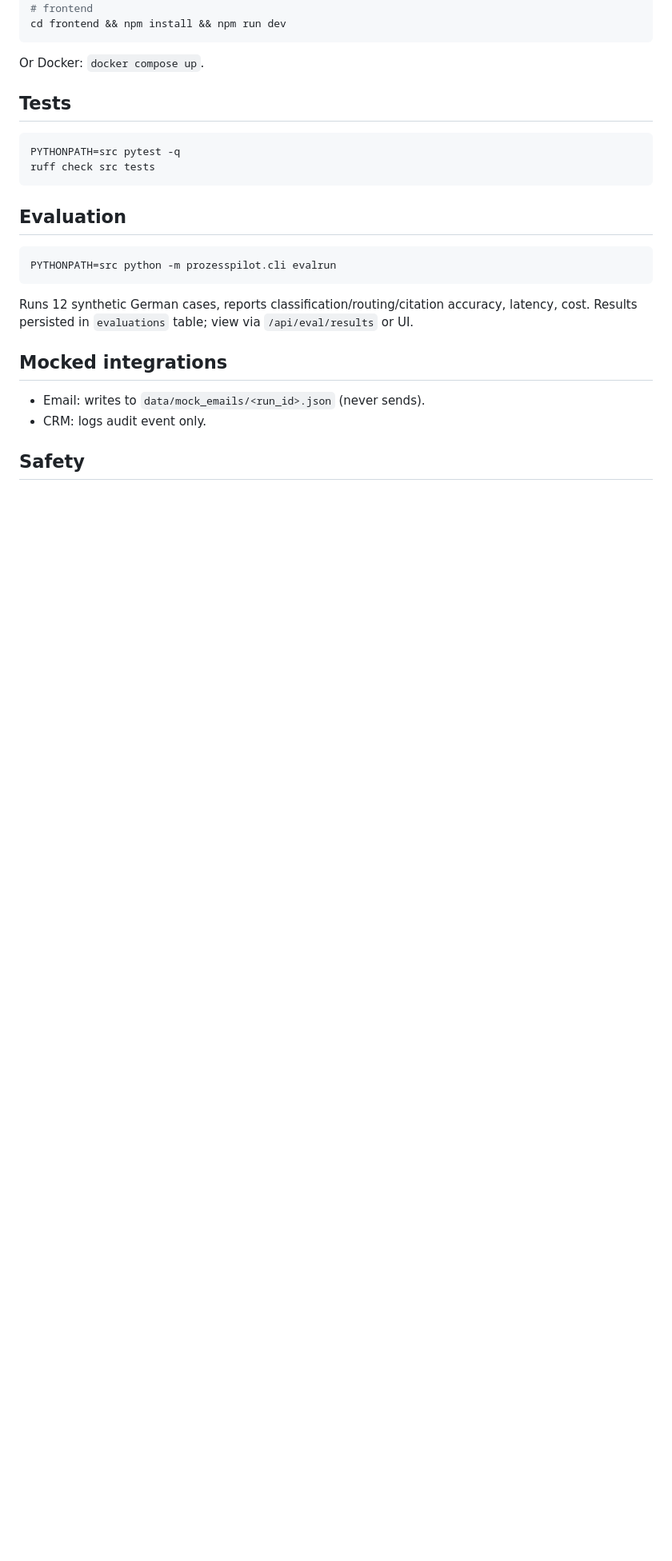
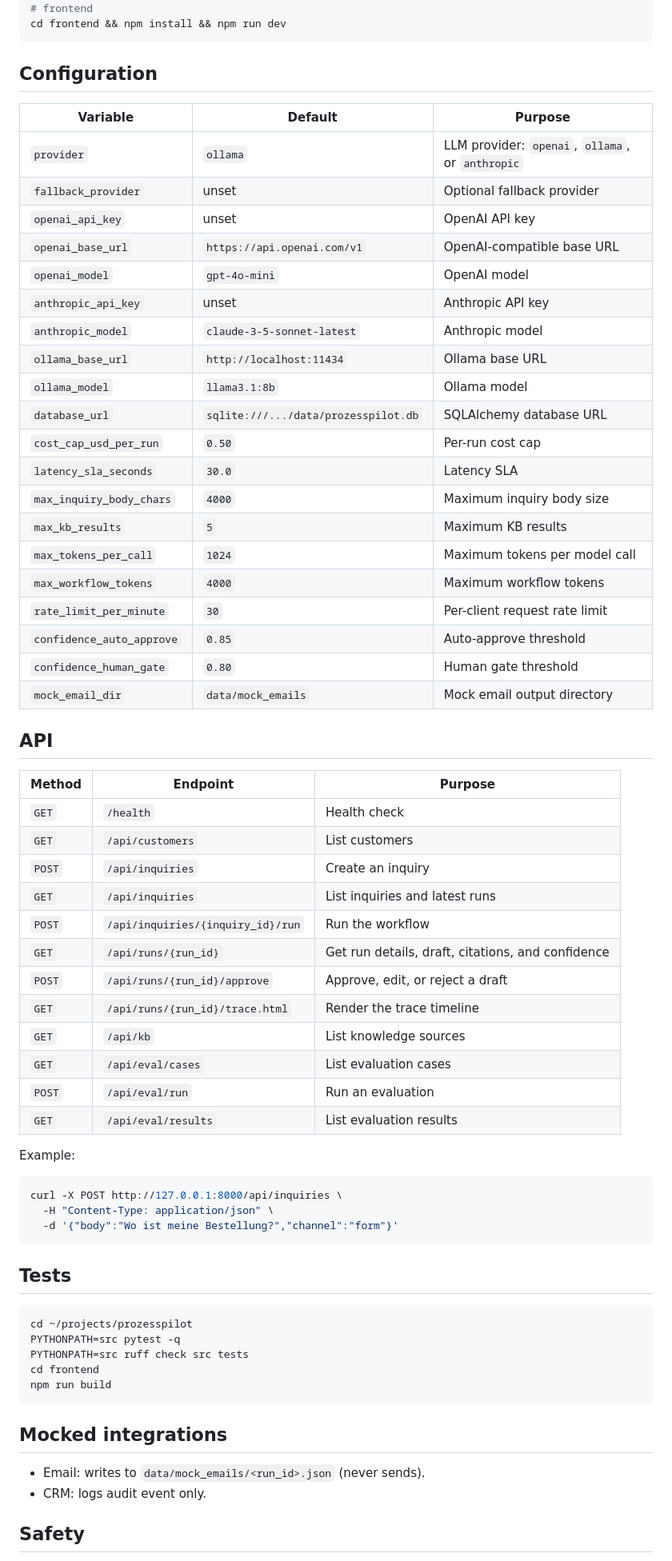
Before and after one commit to siliconsagenerd/prozesspilot, a Markdown page: README.md, the part around one of its changes. Shown at 80% size. GitHub-like rendering; blank space fills up the shorter version.

Commit message:
Rewrite README to canonical project format

````diff
--- a/README.md
+++ b/README.md
@@ -47,22 +83,65 @@ PYTHONPATH=src python -m prozesspilot.cli serve
 cd frontend && npm install && npm run dev
 ```
 
-Or Docker: `docker compose up`.
+## Configuration
+
+| Variable | Default | Purpose |
+|---|---|---|
+| `provider` | `ollama` | LLM provider: `openai`, `ollama`, or `anthropic` |
+| `fallback_provider` | unset | Optional fallback provider |
+| `openai_api_key` | unset | OpenAI API key |
+| `openai_base_url` | `https://api.openai.com/v1` | OpenAI-compatible base URL |
+| `openai_model` | `gpt-4o-mini` | OpenAI model |
+| `anthropic_api_key` | unset | Anthropic API key |
+| `anthropic_model` | `claude-3-5-sonnet-latest` | Anthropic model |
+| `ollama_base_url` | `http://localhost:11434` | Ollama base URL |
+| `ollama_model` | `llama3.1:8b` | Ollama model |
+| `database_url` | `sqlite:///.../data/prozesspilot.db` | SQLAlchemy database URL |
+| `cost_cap_usd_per_run` | `0.50` | Per-run cost cap |
+| `latency_sla_seconds` | `30.0` | Latency SLA |
+| `max_inquiry_body_chars` | `4000` | Maximum inquiry body size |
+| `max_kb_results` | `5` | Maximum KB results |
+| `max_tokens_per_call` | `1024` | Maximum tokens per model call |
+| `max_workflow_tokens` | `4000` | Maximum workflow tokens |
+| `rate_limit_per_minute` | `30` | Per-client request rate limit |
+| `confidence_auto_approve` | `0.85` | Auto-approve threshold |
+| `confidence_human_gate` | `0.80` | Human gate threshold |
+| `mock_email_dir` | `data/mock_emails` | Mock email output directory |
+
+## API
+
+| Method | Endpoint | Purpose |
+|---|---|---|
+| `GET` | `/health` | Health check |
+| `GET` | `/api/customers` | List customers |
+| `POST` | `/api/inquiries` | Create an inquiry |
+| `GET` | `/api/inquiries` | List inquiries and latest runs |
+| `POST` | `/api/inquiries/{inquiry_id}/run` | Run the workflow |
+| `GET` | `/api/runs/{run_id}` | Get run details, draft, citations, and confidence |
+| `POST` | `/api/runs/{run_id}/approve` | Approve, edit, or reject a draft |
+| `GET` | `/api/runs/{run_id}/trace.html` | Render the trace timeline |
+| `GET` | `/api/kb` | List knowledge sources |
+| `GET` | `/api/eval/cases` | List evaluation cases |
+| `POST` | `/api/eval/run` | Run an evaluation |
+| `GET` | `/api/eval/results` | List evaluation results |
+
+Example:
+
+```bash
+curl -X POST http://127.0.0.1:8000/api/inquiries \
+  -H "Content-Type: application/json" \
+  -d '{"body":"Wo ist meine Bestellung?","channel":"form"}'
+```
 
 ## Tests
 
 ```bash
+cd ~/projects/prozesspilot
 PYTHONPATH=src pytest -q
-ruff check src tests
+PYTHONPATH=src ruff check src tests
+cd frontend
+npm run build
 ```
-
-## Evaluation
-
-```bash
-PYTHONPATH=src python -m prozesspilot.cli evalrun
-```
-Runs 12 synthetic German cases, reports classification/routing/citation accuracy,
-latency, cost. Results persisted in `evaluations` table; view via `/api/eval/results` or UI.
 
 ## Mocked integrations
 
````
Also changed, not shown: other parts of README.md (+65 -46 lines).
